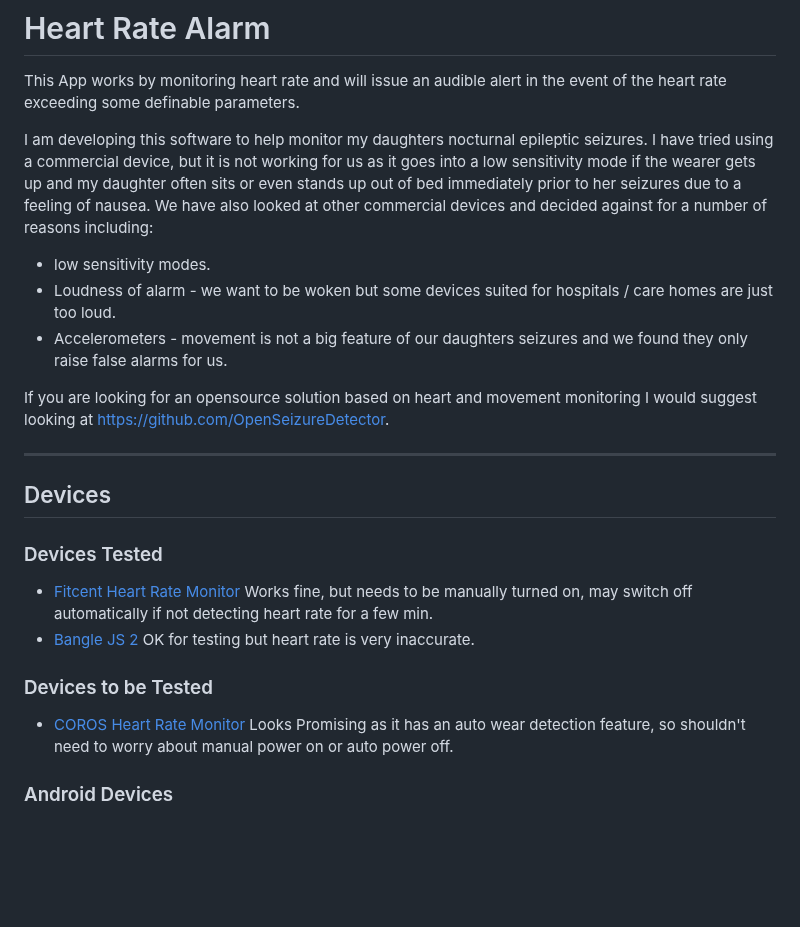
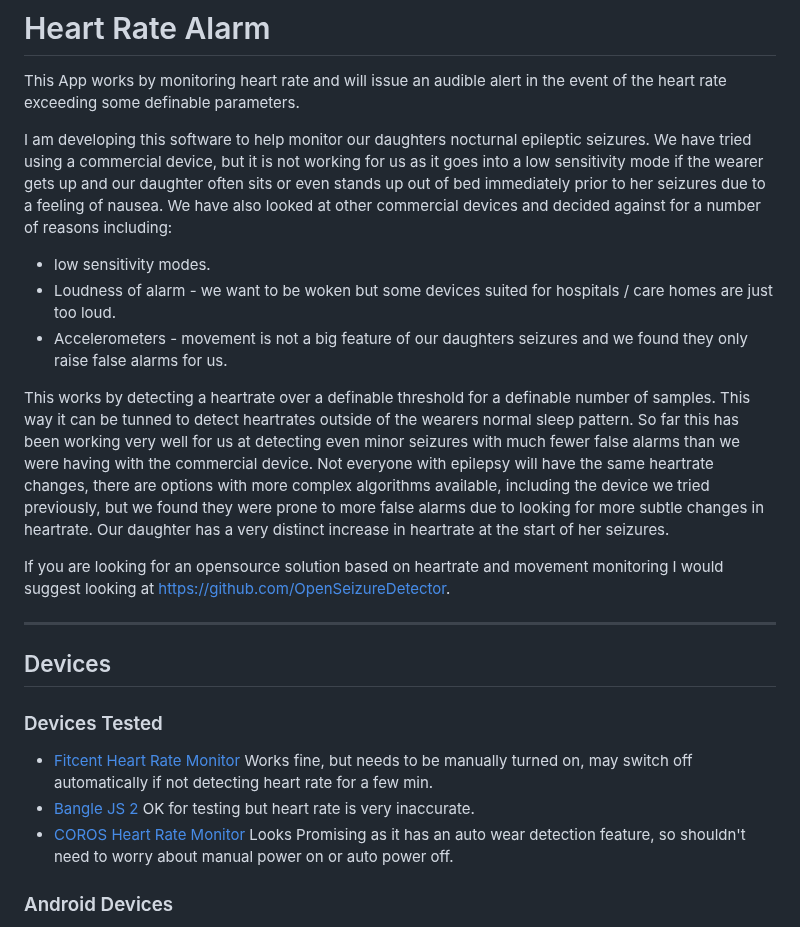
Before and after one commit to Farmer-Eds-Shed/Heart-Rate-Alarm, a Markdown page: README.md, the part around the change. Rendered like a GitHub page; blank space fills up the shorter version.

```diff
--- a/README.md
+++ b/README.md
@@ -8,13 +8,15 @@ App is a work in progress and there is still much to do.
 
 This App works by monitoring heart rate and will issue an audible alert in the event of the heart rate exceeding some definable parameters.
 
-I am developing this software to help monitor my daughters nocturnal epileptic seizures. I have tried using a commercial device, but it is not working for us as it goes into a low sensitivity mode if the wearer gets up and my daughter often sits or even stands up out of bed immediately prior to her seizures due to a feeling of nausea. We have also looked at other commercial devices and decided against for a number of reasons including:
+I am developing this software to help monitor our daughters nocturnal epileptic seizures. We have tried using a commercial device, but it is not working for us as it goes into a low sensitivity mode if the wearer gets up and our daughter often sits or even stands up out of bed immediately prior to her seizures due to a feeling of nausea. We have also looked at other commercial devices and decided against for a number of reasons including:
 
 - low sensitivity modes.
 - Loudness of alarm - we want to be woken but some devices suited for hospitals / care homes are just too loud.
 - Accelerometers - movement is not a big feature of our daughters seizures and we found they only raise false alarms for us.
 
-If you are looking for an opensource solution based on heart and movement monitoring I would suggest looking at https://github.com/OpenSeizureDetector.
+This works by detecting a heartrate over a definable threshold for a definable number of samples. This way it can be tunned to detect heartrates outside of the wearers normal sleep pattern. So far this has been working very well for us at detecting even minor seizures with much fewer false alarms than we were having with the commercial device. Not everyone with epilepsy will have the same heartrate changes, there are options with more complex algorithms available, including the device we tried previously, but we found they were prone to more false alarms due to looking for more subtle changes in heartrate. Our daughter has a very distinct increase in heartrate at the start of her seizures.
+
+If you are looking for an opensource solution based on heartrate and movement monitoring I would suggest looking at https://github.com/OpenSeizureDetector.
 
 ---
 
@@ -26,9 +28,6 @@ If you are looking for an opensource solution based on heart and movement monito
   Works fine, but needs to be manually turned on, may switch off automatically if not detecting heart rate for a few min.
 - [Bangle JS 2](https://www.espruino.com/Bangle.js2)
   OK for testing but heart rate is very inaccurate.
-
-### Devices to be Tested
-
 - [COROS Heart Rate Monitor](https://www.amazon.co.uk/COROS-Auto-wear-Detection-Compatible-Connections/dp/B0CH8LJL3Y/?_encoding=UTF8&pd_rd_w=L2FQd&content-id=amzn1.sym.386c33bb-9a6d-4a4d-9a06-3bb24cb22d5d%3Aamzn1.symc.cdb151ed-d8fe-485d-b383-800c8b0e3fd3&pf_rd_p=386c33bb-9a6d-4a4d-9a06-3bb24cb22d5d&pf_rd_r=NH2YGMAA0KX69ASEKWAC&pd_rd_wg=Dt2w6&pd_rd_r=72082538-9d8c-4dd1-ad1c-dbc905b9d7cd&ref_=pd_gw_ci_mcx_mr_hp_atf_m&th=1&psc=1)
 Looks Promising as it has an auto wear detection feature, so shouldn't need to worry about manual power on or auto power off.
 
```
